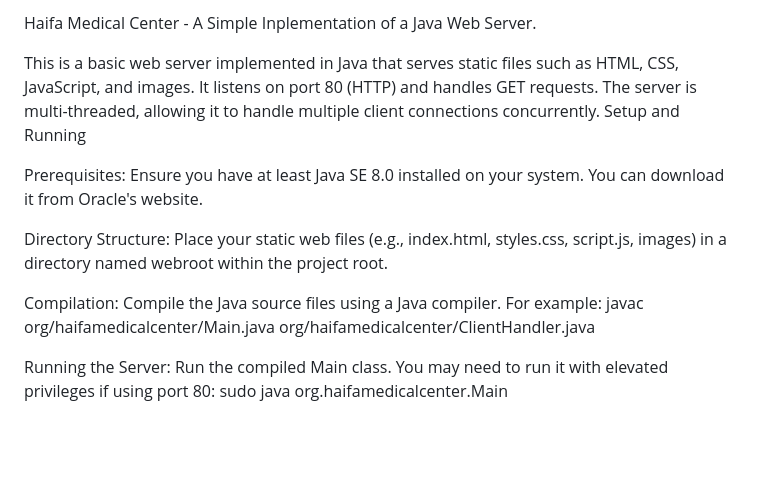
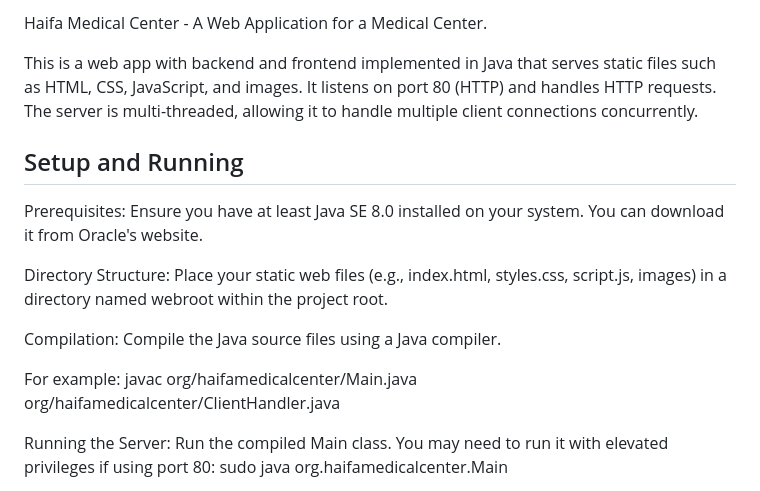
Before and after one commit to java2040/Haifa-Medical-Center, a Markdown page: README.md, the part around the change. Drawn GitHub-style; blank space fills up the shorter version.

```diff
--- a/README.md
+++ b/README.md
@@ -1,13 +1,17 @@
-Haifa Medical Center - A Simple Inplementation of a Java Web Server.
+Haifa Medical Center - A Web Application for a Medical Center.
 
-This is a basic web server implemented in Java that serves static files such as HTML, CSS, JavaScript, and images. It listens on port 80 (HTTP) and handles GET requests. The server is multi-threaded, allowing it to handle multiple client connections concurrently.
+This is a web app with backend and frontend implemented in Java that serves static files such as HTML, CSS, JavaScript, and images. It listens on port 80 (HTTP) and handles HTTP requests. The server is multi-threaded, allowing it to handle multiple client connections concurrently.
+
 Setup and Running
+-----------------
 
 Prerequisites: Ensure you have at least Java SE 8.0 installed on your system. You can download it from Oracle's website.
 
 Directory Structure: Place your static web files (e.g., index.html, styles.css, script.js, images) in a directory named webroot within the project root.
 
-Compilation: Compile the Java source files using a Java compiler. For example:
+Compilation: Compile the Java source files using a Java compiler.
+
+For example:
 javac org/haifamedicalcenter/Main.java org/haifamedicalcenter/ClientHandler.java
 
 
```
